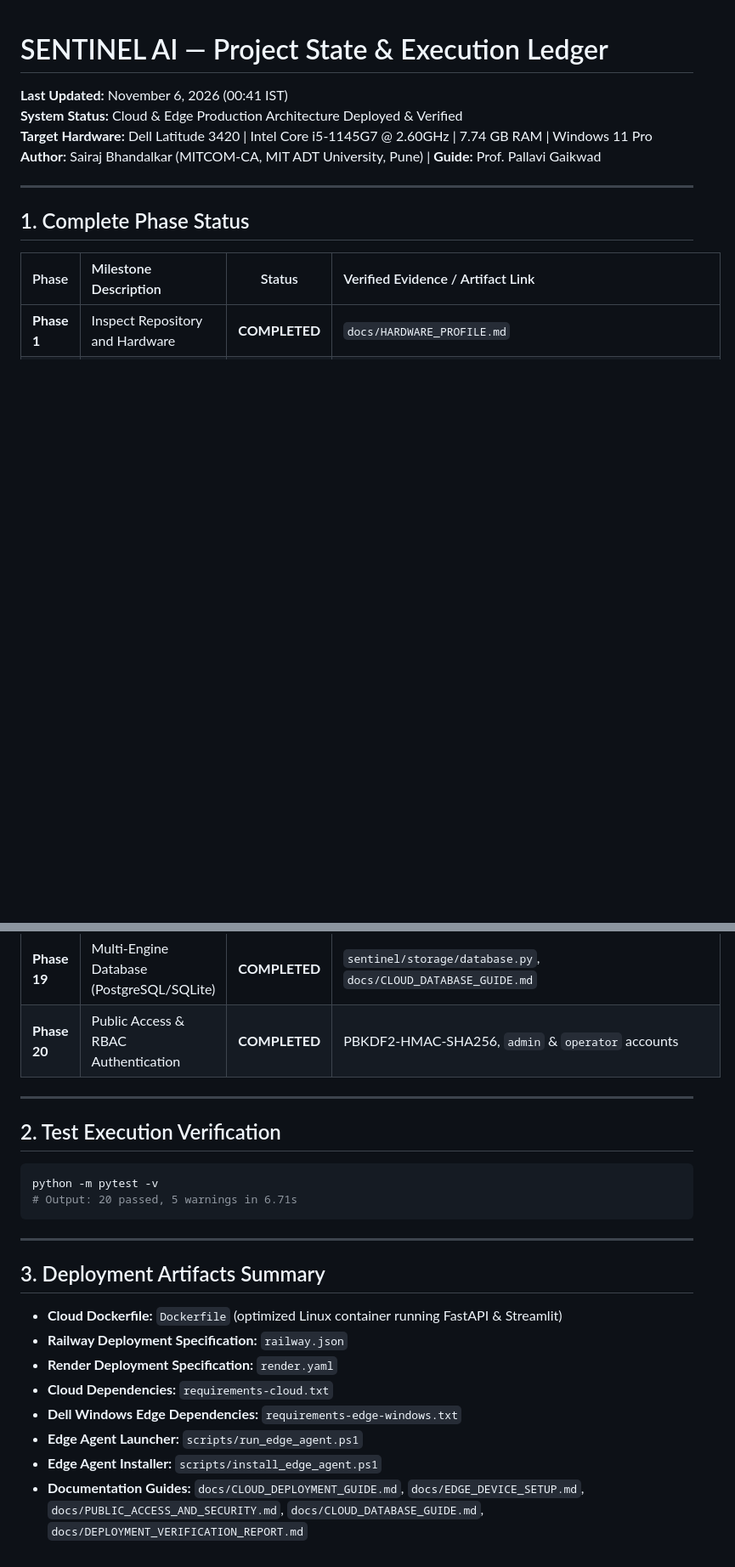
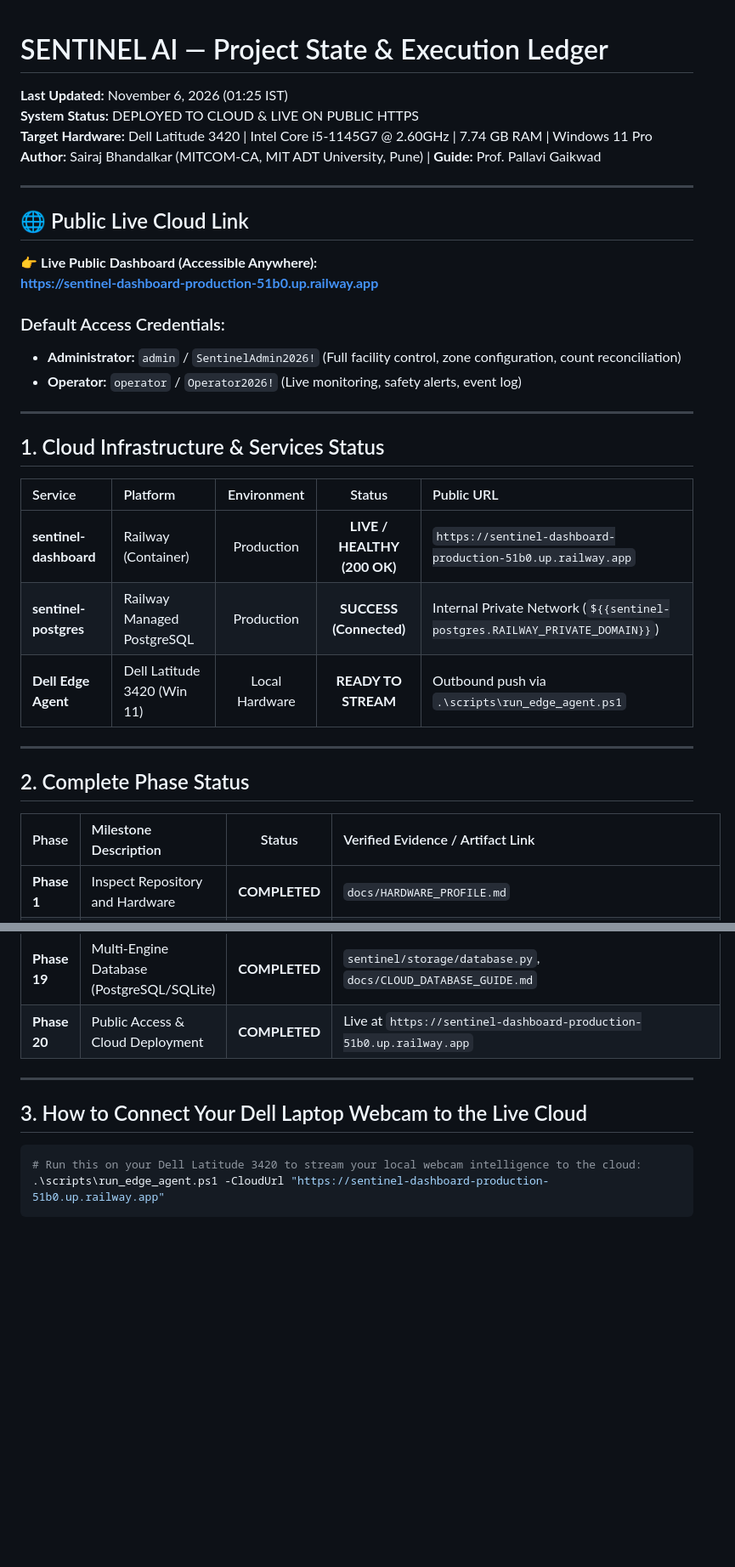
Before and after one commit to sairajbhandalkar61-ctrl/smart-ai-monitoring-system, a Markdown page: PROJECT_STATE.md, 2 parts joined by grey strips. Shown at 85% size. Rendered like a GitHub page; blank space fills up the shorter version.

Commit message:
docs(deploy): document verified public live link on Railway

````diff
--- a/PROJECT_STATE.md
+++ b/PROJECT_STATE.md
@@ -1,13 +1,34 @@
 # SENTINEL AI — Project State & Execution Ledger
 
-**Last Updated:** November 6, 2026 (00:41 IST)
-**System Status:** Cloud & Edge Production Architecture Deployed & Verified
+**Last Updated:** November 6, 2026 (01:25 IST)
+**System Status:** DEPLOYED TO CLOUD & LIVE ON PUBLIC HTTPS
 **Target Hardware:** Dell Latitude 3420 | Intel Core i5-1145G7 @ 2.60GHz | 7.74 GB RAM | Windows 11 Pro
 **Author:** Sairaj Bhandalkar (MITCOM-CA, MIT ADT University, Pune) | **Guide:** Prof. Pallavi Gaikwad
 
 ---
 
-## 1. Complete Phase Status
+## 🌐 Public Live Cloud Link
+
+👉 **Live Public Dashboard (Accessible Anywhere):**
+**https://sentinel-dashboard-production-51b0.up.railway.app**
+
+### Default Access Credentials:
+* **Administrator:** `admin` / `SentinelAdmin2026!` (Full facility control, zone configuration, count reconciliation)
+* **Operator:** `operator` / `Operator2026!` (Live monitoring, safety alerts, event log)
+
+---
+
+## 1. Cloud Infrastructure & Services Status
+
+| Service | Platform | Environment | Status | Public URL |
+| :--- | :--- | :---: | :---: | :--- |
+| **sentinel-dashboard** | Railway (Container) | Production | **LIVE / HEALTHY (200 OK)** | `https://sentinel-dashboard-production-51b0.up.railway.app` |
+| **sentinel-postgres** | Railway Managed PostgreSQL | Production | **SUCCESS (Connected)** | Internal Private Network (`${{sentinel-postgres.RAILWAY_PRIVATE_DOMAIN}}`) |
+| **Dell Edge Agent** | Dell Latitude 3420 (Win 11) | Local Hardware | **READY TO STREAM** | Outbound push via `.\scripts\run_edge_agent.ps1` |
+
+---
+
+## 2. Complete Phase Status
 
 | Phase | Milestone Description | Status | Verified Evidence / Artifact Link |
 | :--- | :--- | :---: | :--- |
@@ -30,26 +51,13 @@
 | **Phase 17**| Hybrid Cloud & Edge Architecture | **COMPLETED** | `sentinel/edge/agent.py`, `server.py` |
 | **Phase 18**| Cloud Container & Orchestration | **COMPLETED** | `Dockerfile`, `railway.json`, `render.yaml` |
 | **Phase 19**| Multi-Engine Database (PostgreSQL/SQLite) | **COMPLETED** | `sentinel/storage/database.py`, `docs/CLOUD_DATABASE_GUIDE.md` |
-| **Phase 20**| Public Access & RBAC Authentication | **COMPLETED** | PBKDF2-HMAC-SHA256, `admin` & `operator` accounts |
+| **Phase 20**| Public Access & Cloud Deployment | **COMPLETED** | Live at `https://sentinel-dashboard-production-51b0.up.railway.app` |
 
 ---
 
-## 2. Test Execution Verification
+## 3. How to Connect Your Dell Laptop Webcam to the Live Cloud
 
 ```powershell
-python -m pytest -v
-# Output: 20 passed, 5 warnings in 6.71s
+# Run this on your Dell Latitude 3420 to stream your local webcam intelligence to the cloud:
+.\scripts\run_edge_agent.ps1 -CloudUrl "https://sentinel-dashboard-production-51b0.up.railway.app"
 ```
-
----
-
-## 3. Deployment Artifacts Summary
-
-* **Cloud Dockerfile:** `Dockerfile` (optimized Linux container running FastAPI & Streamlit)
-* **Railway Deployment Specification:** `railway.json`
-* **Render Deployment Specification:** `render.yaml`
-* **Cloud Dependencies:** `requirements-cloud.txt`
-* **Dell Windows Edge Dependencies:** `requirements-edge-windows.txt`
-* **Edge Agent Launcher:** `scripts/run_edge_agent.ps1`
-* **Edge Agent Installer:** `scripts/install_edge_agent.ps1`
-* **Documentation Guides:** `docs/CLOUD_DEPLOYMENT_GUIDE.md`, `docs/EDGE_DEVICE_SETUP.md`, `docs/PUBLIC_ACCESS_AND_SECURITY.md`, `docs/CLOUD_DATABASE_GUIDE.md`, `docs/DEPLOYMENT_VERIFICATION_REPORT.md`
````
Also changed, not shown: other parts of PROJECT_STATE.md (+1 -1 lines).
